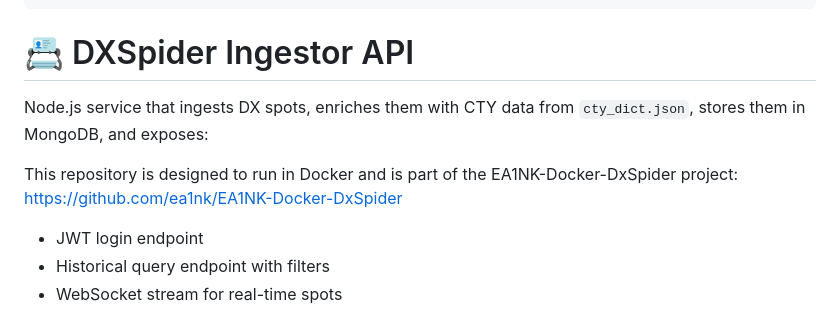
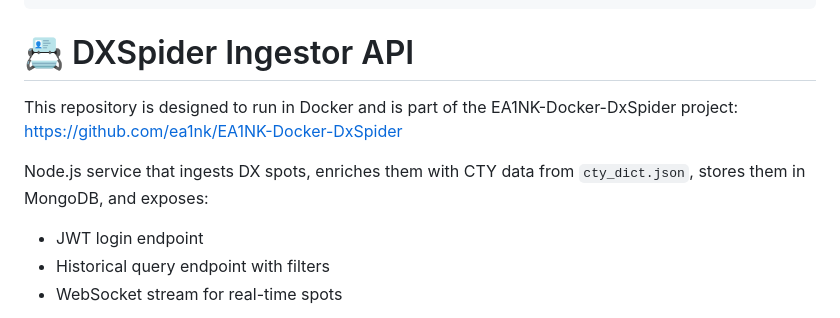
Before and after one commit to ea1nk/EA1NK-DxSpider-Ingestor, a Markdown page: README.md, the part around the change. GitHub-like rendering.

```diff
--- a/README.md
+++ b/README.md
@@ -16,11 +16,10 @@
 
 # :card_index: DXSpider Ingestor API
 
-Node.js service that ingests DX spots, enriches them with CTY data from `cty_dict.json`, stores them in MongoDB, and exposes:
-
 This repository is designed to run in Docker and is part of the EA1NK-Docker-DxSpider project:
 https://github.com/ea1nk/EA1NK-Docker-DxSpider
 
+Node.js service that ingests DX spots, enriches them with CTY data from `cty_dict.json`, stores them in MongoDB, and exposes:
 - JWT login endpoint
 - Historical query endpoint with filters
 - WebSocket stream for real-time spots
```
